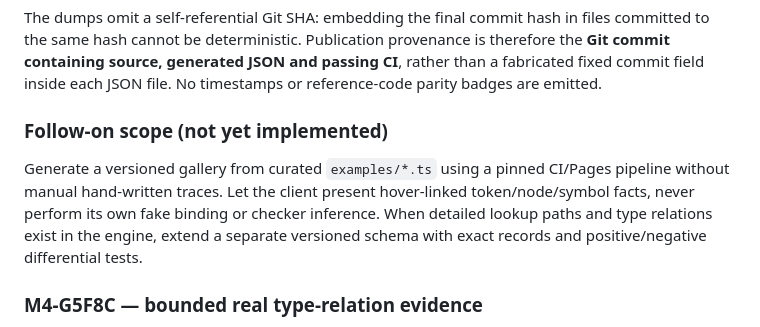
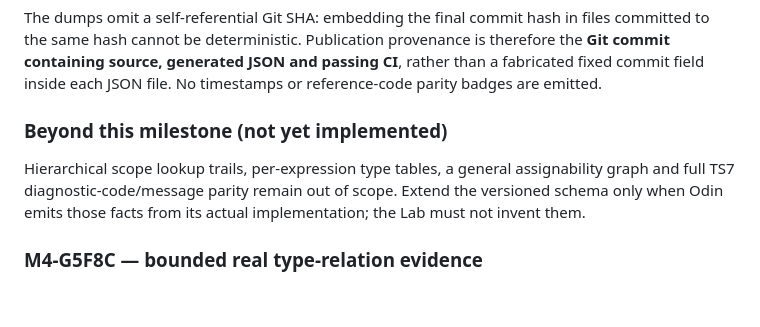
Before and after one commit to megaalive/tsodin, a Markdown page: docs/STAGE_DUMP.md, the part around the change. Drawn GitHub-style; blank space fills up the shorter version.

Commit message:
Clarify which relation and scope facts remain unsupported

```diff
--- a/docs/STAGE_DUMP.md
+++ b/docs/STAGE_DUMP.md
@@ -86,14 +86,12 @@ provenance is therefore the **Git commit containing source, generated JSON
 and passing CI**, rather than a fabricated fixed commit field inside each
 JSON file. No timestamps or reference-code parity badges are emitted.
 
-### Follow-on scope (not yet implemented)
+### Beyond this milestone (not yet implemented)
 
-Generate a versioned gallery from curated `examples/*.ts` using a pinned
-CI/Pages pipeline without manual hand-written traces. Let the client
-present hover-linked token/node/symbol facts, never perform its own fake
-binding or checker inference. When detailed lookup paths and type relations
-exist in the engine, extend a separate versioned schema with exact records
-and positive/negative differential tests.
+Hierarchical scope lookup trails, per-expression type tables, a general
+assignability graph and full TS7 diagnostic-code/message parity remain
+out of scope. Extend the versioned schema only when Odin emits those
+facts from its actual implementation; the Lab must not invent them.
 
 ### M4-G5F8C — bounded real type-relation evidence
 
```
